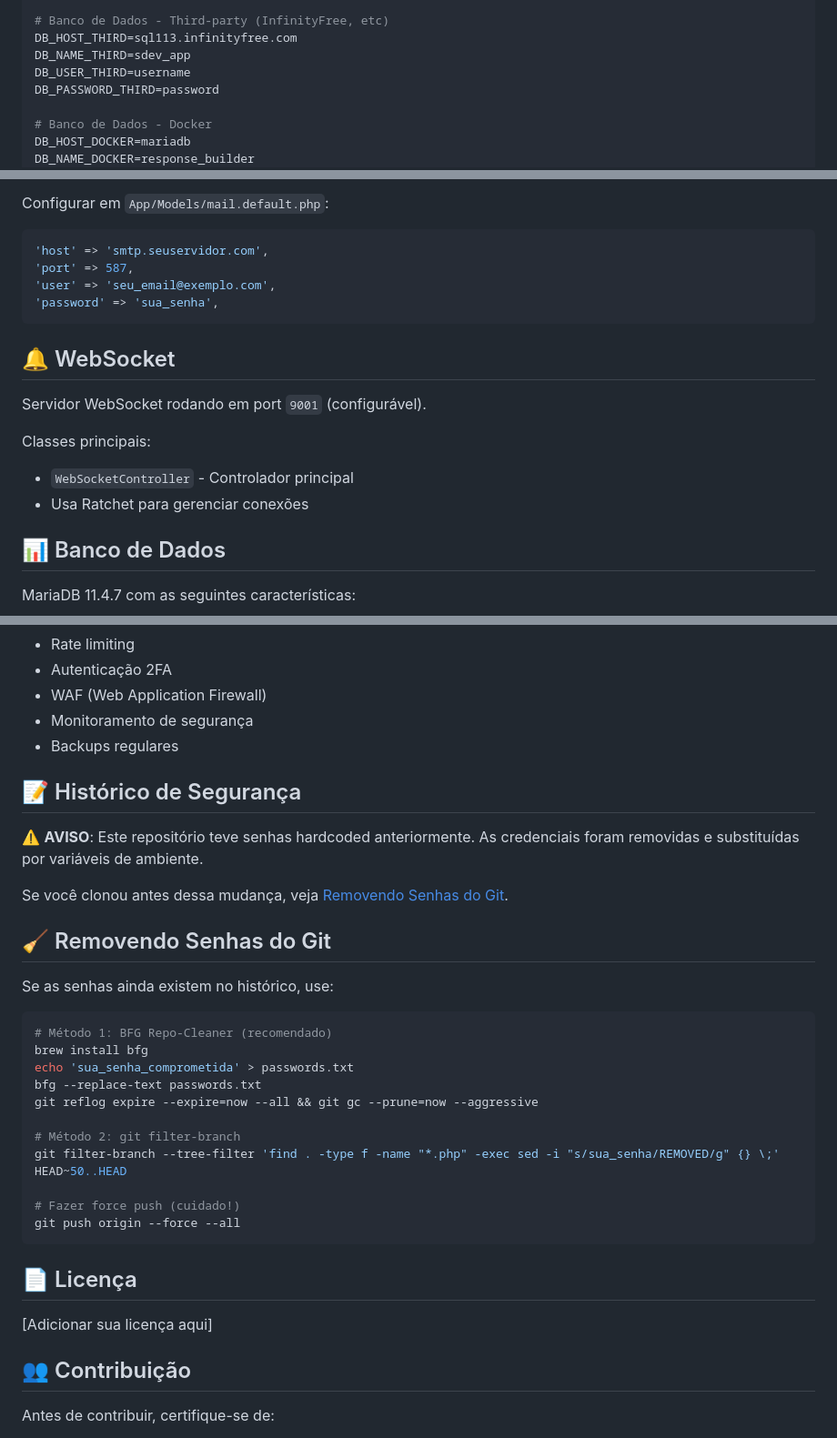
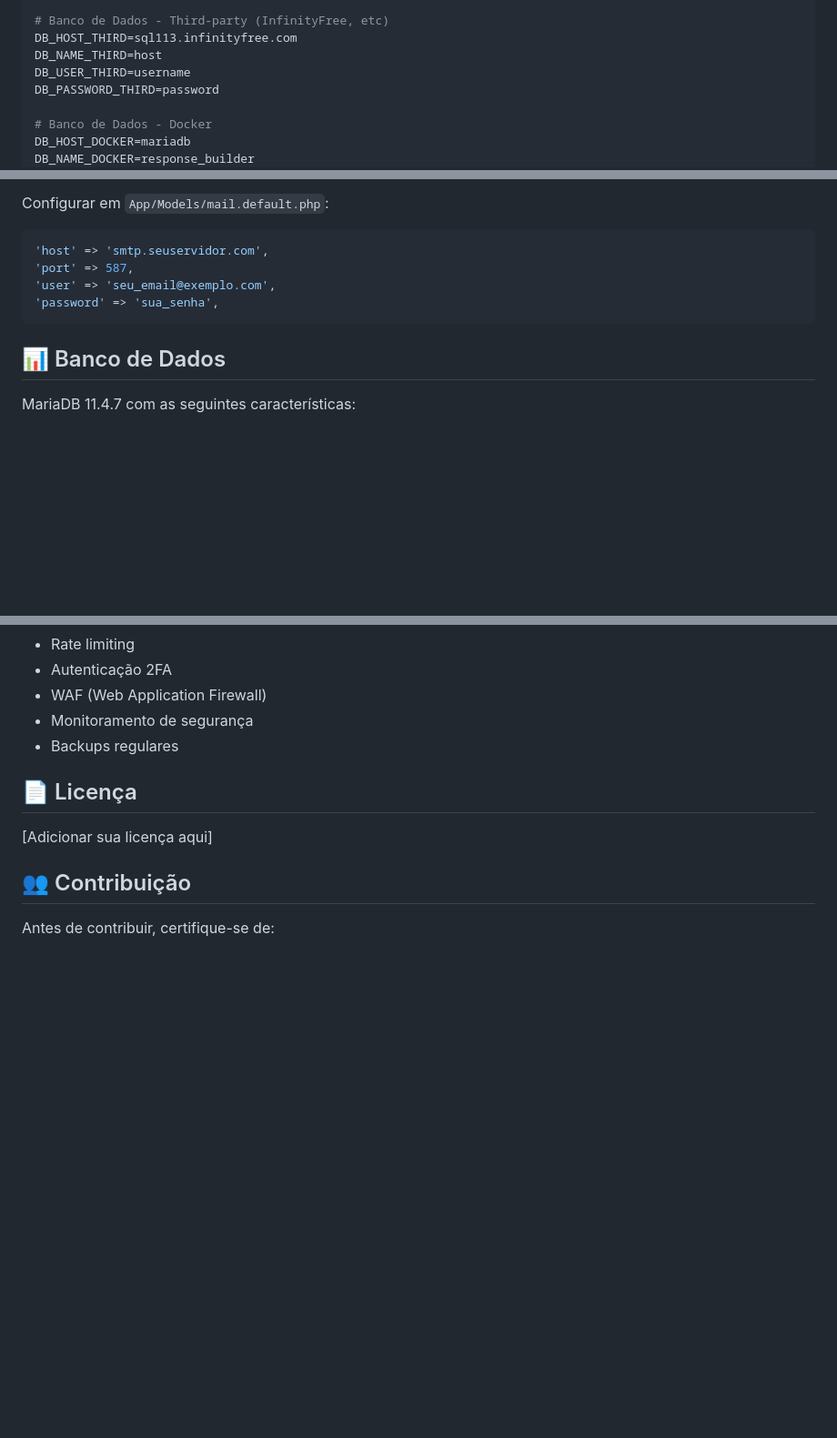
Before and after one commit to sdevawsm/task_automation_platform, a Markdown page: README.md, 3 parts joined by grey strips. Shown at 91% size. Rendered like a GitHub page; blank space fills up the shorter version.

````diff
--- a/README.md
+++ b/README.md
@@ -98,7 +97,7 @@ DB_PASSWORD=your_password
 
 # Banco de Dados - Third-party (InfinityFree, etc)
 DB_HOST_THIRD=sql113.infinityfree.com
-DB_NAME_THIRD=sdev_app
+DB_NAME_THIRD=host
 DB_USER_THIRD=username
 DB_PASSWORD_THIRD=password
 
@@ -285,14 +284,6 @@ Configurar em `App/Models/mail.default.php`:
 'password' => 'sua_senha',
 ```
 
-## 🔔 WebSocket
-
-Servidor WebSocket rodando em port `9001` (configurável).
-
-Classes principais:
-- `WebSocketController` - Controlador principal
-- Usa Ratchet para gerenciar conexões
-
 ## 📊 Banco de Dados
 
 MariaDB 11.4.7 com as seguintes características:
@@ -354,30 +345,6 @@ docker-compose exec app chown -R www-data:www-data /var/www/html
 - Monitoramento de segurança
 - Backups regulares
 
-## 📝 Histórico de Segurança
-
-⚠️ **AVISO**: Este repositório teve senhas hardcoded anteriormente.
-As credenciais foram removidas e substituídas por variáveis de ambiente.
-
-Se você clonou antes dessa mudança, veja [Removendo Senhas do Git](#removendo-senhas-do-git).
-
-## 🧹 Removendo Senhas do Git
-
-Se as senhas ainda existem no histórico, use:
-
-```bash
-# Método 1: BFG Repo-Cleaner (recomendado)
-brew install bfg
-echo 'sua_senha_comprometida' > passwords.txt
-bfg --replace-text passwords.txt
-git reflog expire --expire=now --all && git gc --prune=now --aggressive
-
-# Método 2: git filter-branch
-git filter-branch --tree-filter 'find . -type f -name "*.php" -exec sed -i "s/sua_senha/REMOVED/g" {} \;' HEAD~50..HEAD
-
-# Fazer force push (cuidado!)
-git push origin --force --all
-```
 
 ## 📄 Licença
 
````
Also changed, not shown: other parts of README.md (+0 -1 lines).
